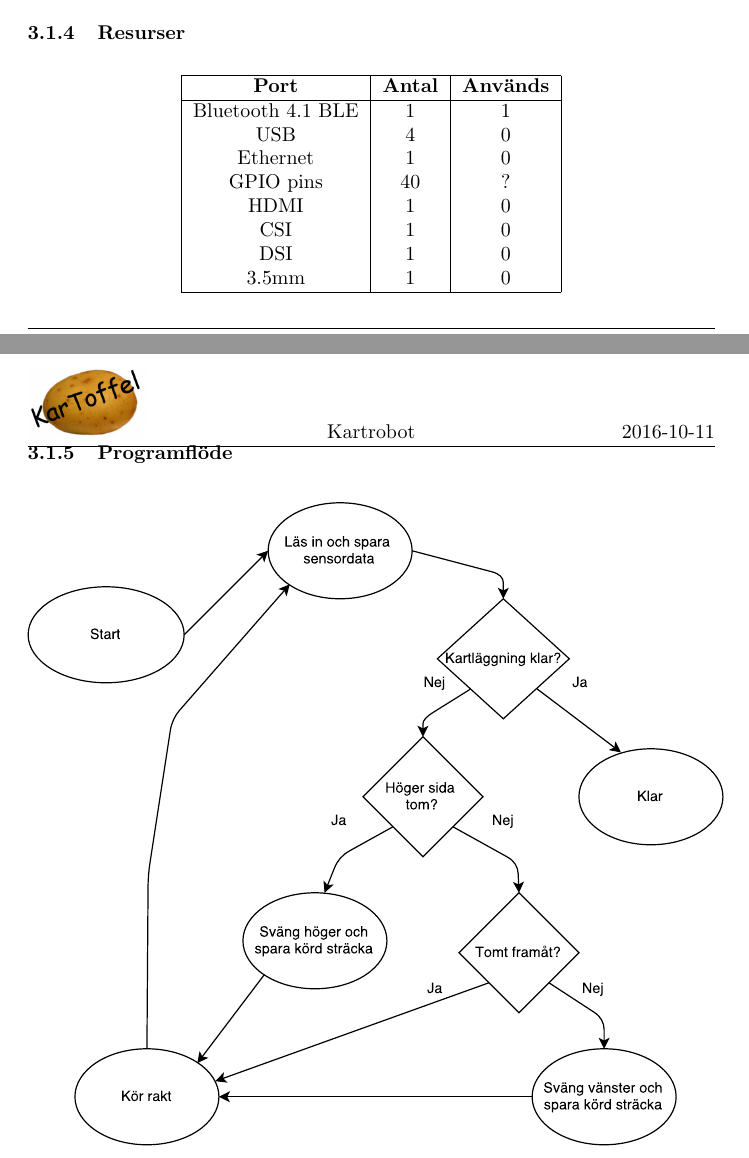
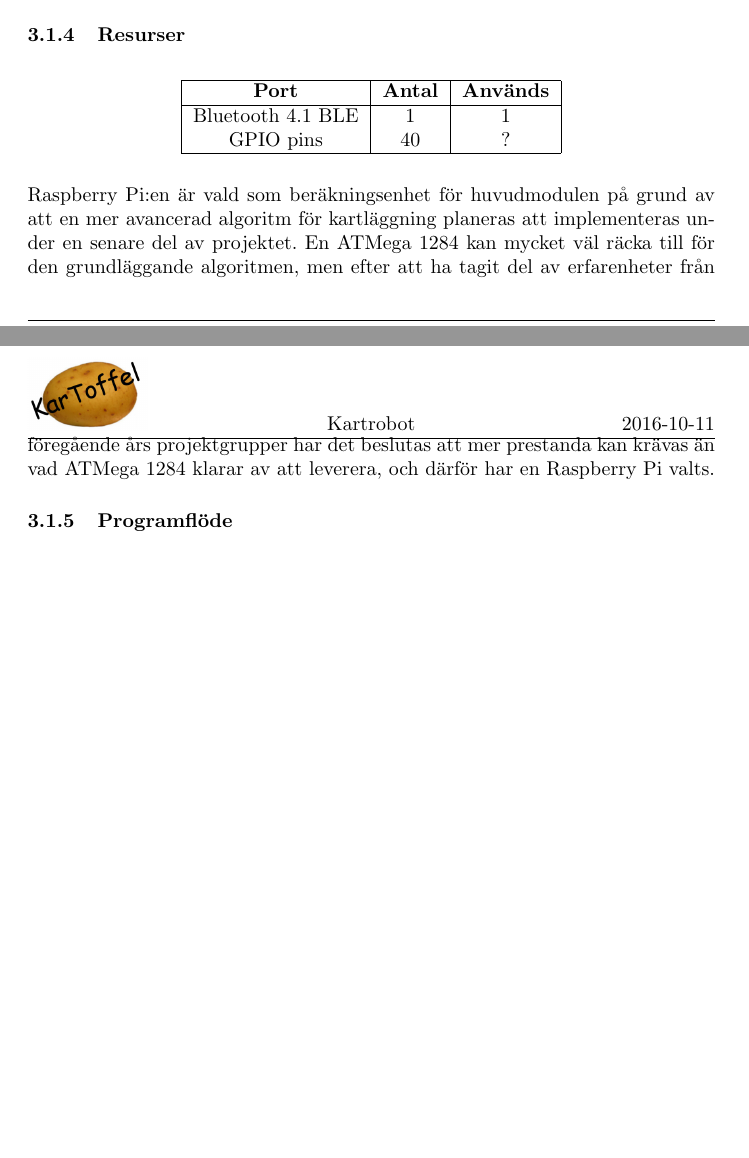
Before and after one commit to SebastianCallh/kartoffel-tsea29, a LaTeX document (docs/src/designspec.tex): two parts of pages 10 and 11 of 27, joined at a grey line, cut so that both start at the same text, the shorter picture padded with empty space. Compiled offline with pdfLaTeX.

Commit message:
Added text about resources on huvudenheten

```diff
--- a/docs/src/designspec.tex
+++ b/docs/src/designspec.tex
@@ -277,16 +277,12 @@ Huvudenheten är uppdelad i två undermoduler, logikenheten och kommunikationsen
     \textbf{Port} & \textbf{Antal} & \textbf{Används} \\
     \hline
     Bluetooth 4.1 BLE & 1 & 1\\
-    USB & 4 & 0 \\
-    Ethernet & 1 & 0 \\
     GPIO pins & 40 & ? \\
-    HDMI & 1 & 0 \\
-    CSI & 1 & 0 \\
-    DSI & 1 & 0 \\
-    3.5mm & 1 & 0 \\
     \hline
   \end{tabular}
 \end{table}
+
+Raspberry Pi:en är vald som beräkningsenhet för huvudmodulen på grund av att en mer avancerad algoritm för kartläggning planeras att implementeras under en senare del av projektet. En ATMega 1284 kan mycket väl räcka till för den grundläggande algoritmen, men efter att ha tagit del av erfarenheter från föregående års projektgrupper har det beslutas att mer prestanda kan krävas än vad ATMega 1284 klarar av att leverera, och därför har en Raspberry Pi valts.
 
 \subsubsection{Programflöde}
 \begin{figure}[H]
```
